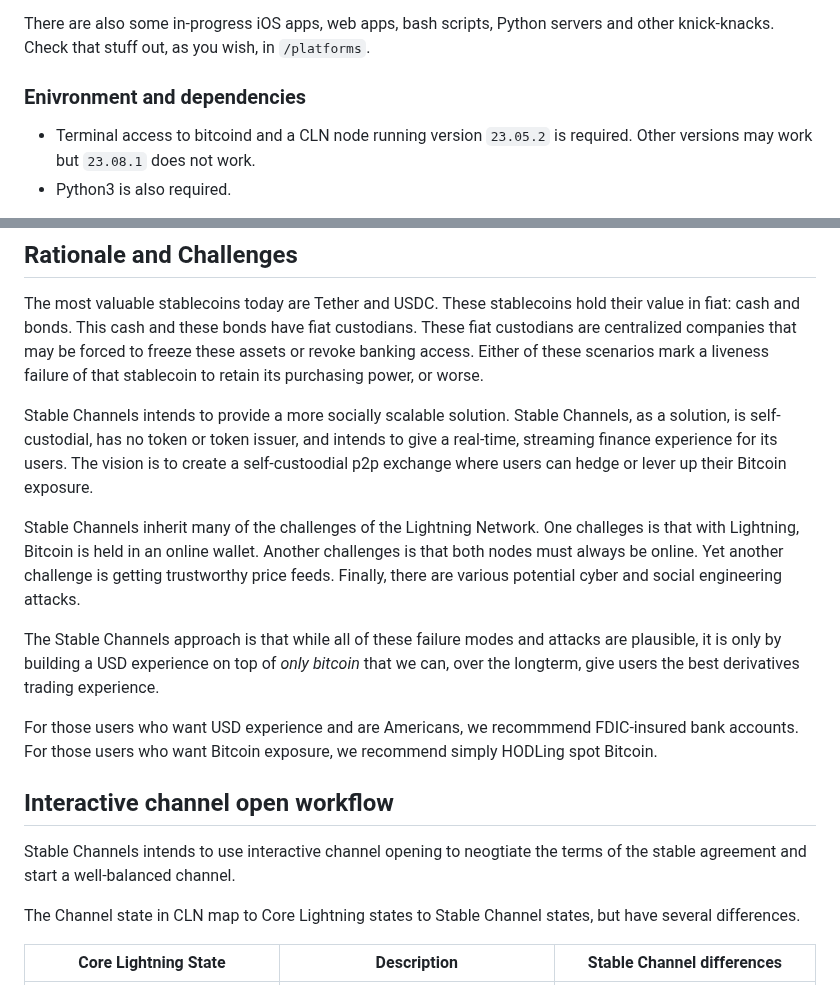
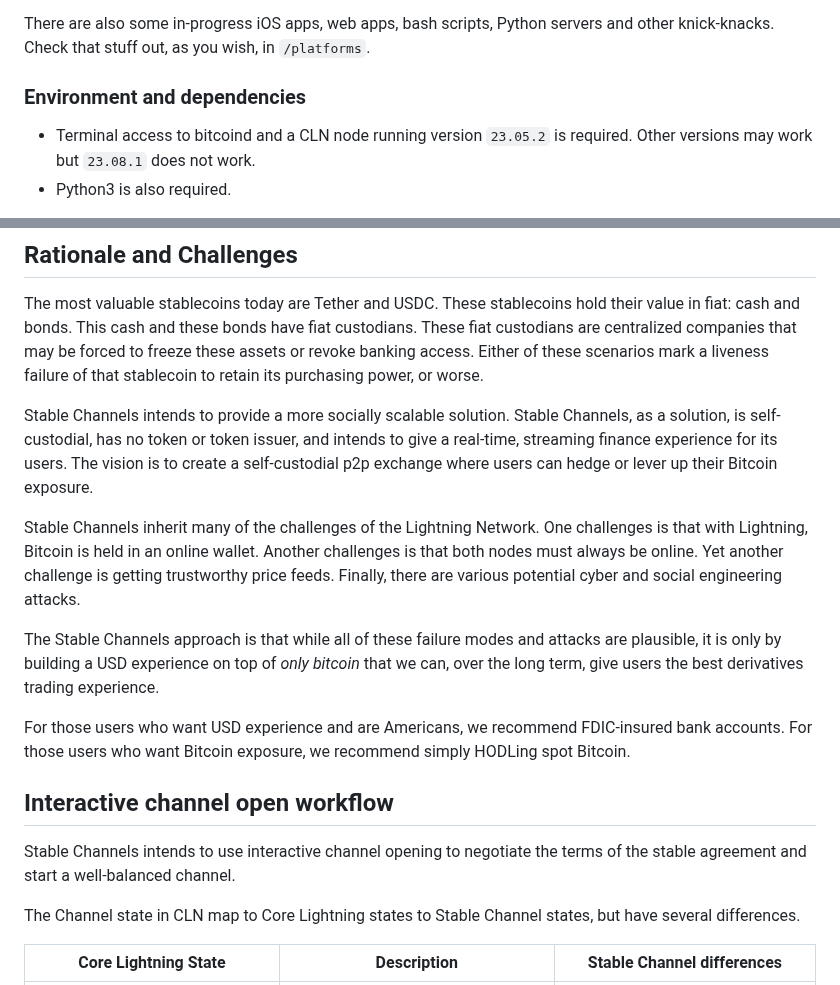
Before and after one commit to toneloc/stable-channels, a Markdown page: README.md, 2 parts joined by grey strips. Rendered like a GitHub page.

```diff
--- a/README.md
+++ b/README.md
@@ -50,7 +50,7 @@ Currently, this only works as a CLN plugin. This code is at the root of this dir
 
 There are also some in-progress iOS apps, web apps, bash scripts, Python servers and other knick-knacks. Check that stuff out, as you wish, in `/platforms`.
 
-### Enivronment and dependencies
+### Environment and dependencies
 
 - Terminal access to bitcoind and a CLN node running version `23.05.2` is required. Other versions may work but `23.08.1` does not work.
 - Python3 is also required.
@@ -162,17 +162,17 @@ Hope to move all this to issues and PRs soon.
 
 The most valuable stablecoins today are Tether and USDC. These stablecoins hold their value in fiat: cash and bonds. This cash and these bonds have fiat custodians. These fiat custodians are centralized companies that may be forced to freeze these assets or revoke banking access. Either of these scenarios mark a liveness failure of that stablecoin to retain its purchasing power, or worse.
 
-Stable Channels intends to provide a more socially scalable solution. Stable Channels, as a solution, is self-custodial, has no token or token issuer, and intends to give a real-time, streaming finance experience for its users. The vision is to create a self-custoodial p2p exchange where users can hedge or lever up their Bitcoin exposure.
+Stable Channels intends to provide a more socially scalable solution. Stable Channels, as a solution, is self-custodial, has no token or token issuer, and intends to give a real-time, streaming finance experience for its users. The vision is to create a self-custodial p2p exchange where users can hedge or lever up their Bitcoin exposure.
 
-Stable Channels inherit many of the challenges of the Lightning Network. One challeges is that with Lightning, Bitcoin is held in an online wallet. Another challenges is that both nodes must always be online. Yet another challenge is getting trustworthy price feeds. Finally, there are various potential cyber and social engineering attacks.
+Stable Channels inherit many of the challenges of the Lightning Network. One challenges is that with Lightning, Bitcoin is held in an online wallet. Another challenges is that both nodes must always be online. Yet another challenge is getting trustworthy price feeds. Finally, there are various potential cyber and social engineering attacks.
 
-The Stable Channels approach is that while all of these failure modes and attacks are plausible, it is only by building a USD experience on top of <i>only bitcoin</i> that we can, over the longterm, give users the best derivatives trading experience.
+The Stable Channels approach is that while all of these failure modes and attacks are plausible, it is only by building a USD experience on top of <i>only bitcoin</i> that we can, over the long term, give users the best derivatives trading experience.
 
-For those users who want USD experience and are Americans, we recommmend FDIC-insured bank accounts. For those users who want Bitcoin exposure, we recommend simply HODLing spot Bitcoin.
+For those users who want USD experience and are Americans, we recommend FDIC-insured bank accounts. For those users who want Bitcoin exposure, we recommend simply HODLing spot Bitcoin.
 
 ## Interactive channel open workflow
 
-Stable Channels intends to use interactive channel opening to neogtiate the terms of the stable agreement and start a well-balanced channel.
+Stable Channels intends to use interactive channel opening to negotiate the terms of the stable agreement and start a well-balanced channel.
 
 The Channel state in CLN map to Core Lightning states to Stable Channel states, but have several differences.
 
```
Also changed, not shown: other parts of README.md (+7 -7 lines).
